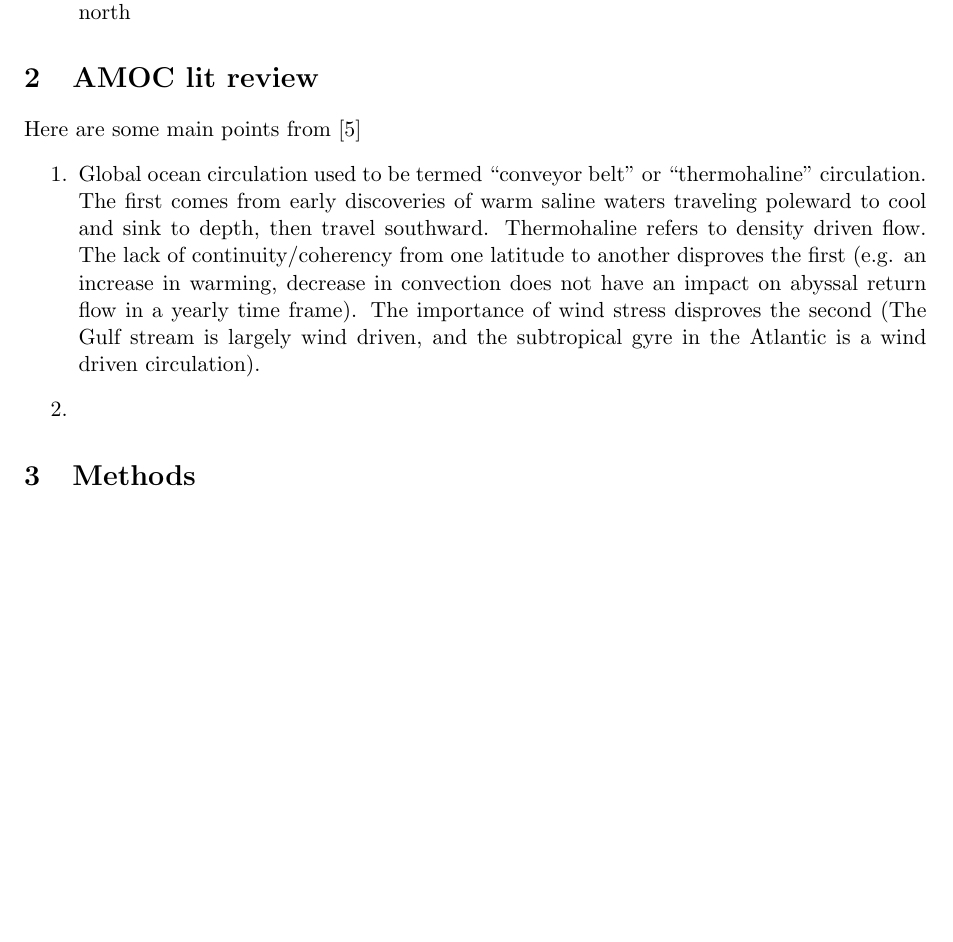
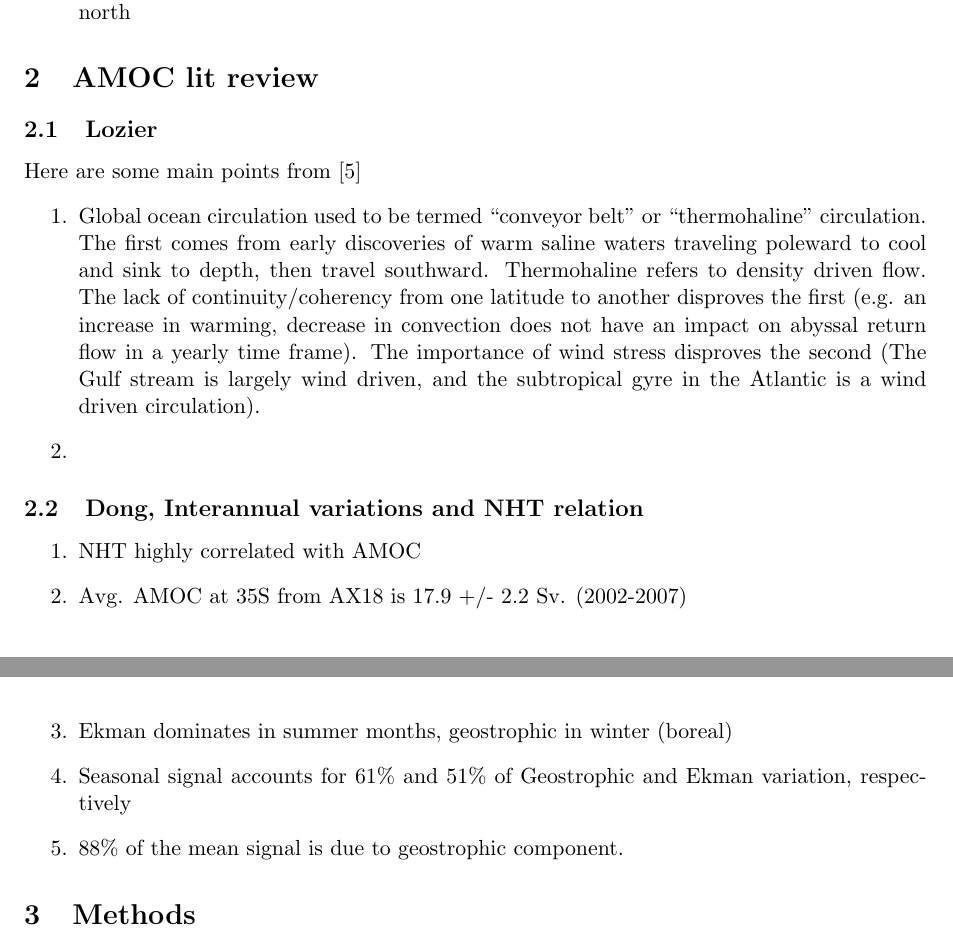
Before and after one commit to timothyas/bash-envy, a LaTeX paper (write-scratch/samoc/samoc.tex): part of page 1 of 6 before the commit and two parts of pages 1 and 2 of 6 after it, the two joined at a grey line, cut so that both start at the same text, the shorter picture padded with empty space. Compiled offline with pdfLaTeX.

Commit message:
write up add ons

```diff
--- a/write-scratch/samoc/samoc.tex
+++ b/write-scratch/samoc/samoc.tex
@@ -38,11 +38,25 @@ Some interesting finds after computing 20 year adjoint sensitivity fields of AMO
 
 \section{AMOC lit review}
 
+\subsection{Lozier}
 Here are some main points from \cite{lozier}
 \begin{enumerate}
 	\item Global ocean circulation used to be termed ``conveyor belt'' or ``thermohaline'' circulation. The first comes from early discoveries of warm saline waters traveling poleward to cool and sink to depth, then travel southward. Thermohaline refers to density driven flow. The lack of continuity/coherency from one latitude to another disproves the first (e.g. an increase in warming, decrease in convection does not have an impact on abyssal return flow in a yearly time frame). The importance of wind stress disproves the second (The Gulf stream is largely wind driven, and the subtropical gyre in the Atlantic is a wind driven circulation).
 	\item
 \end{enumerate}
+
+
+\subsection{Dong, Interannual variations and NHT relation}
+
+\begin{enumerate}
+	\item NHT highly correlated with AMOC
+	\item Avg. AMOC at 35S from AX18 is 17.9 +/- 2.2 Sv. (2002-2007)
+	\item Ekman dominates in summer months, geostrophic in winter (boreal)
+	\item Seasonal signal accounts for 61\% and 51\% of Geostrophic and Ekman variation, respectively
+	\item 88\% of the mean signal is due to geostrophic component.
+\end{enumerate}
+
+
 
 \section{Methods}
 \label{methods}
```
